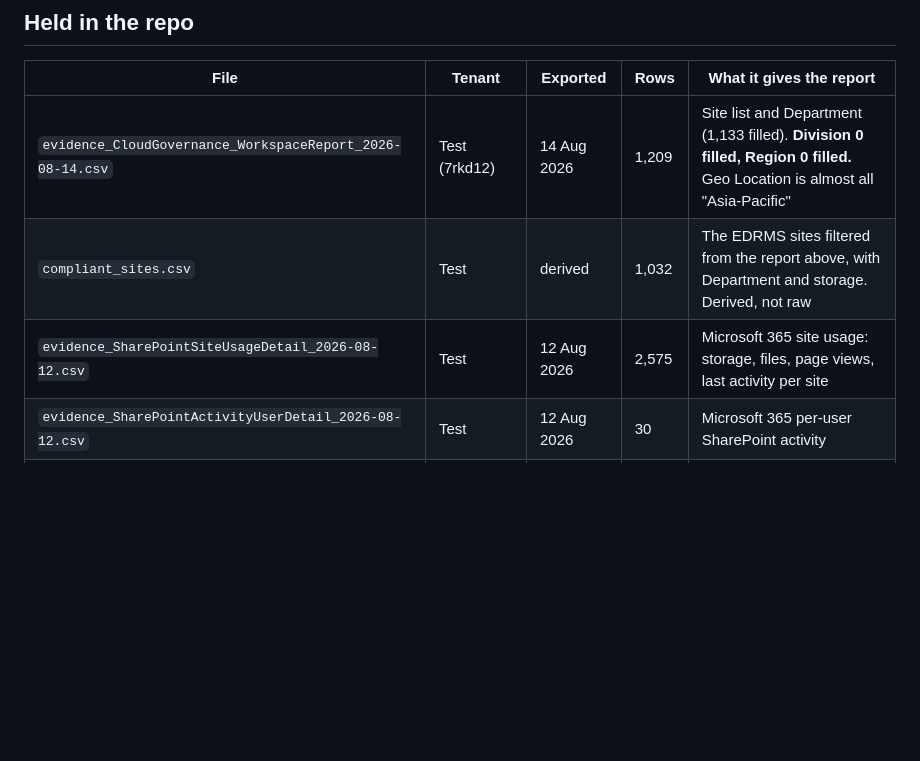
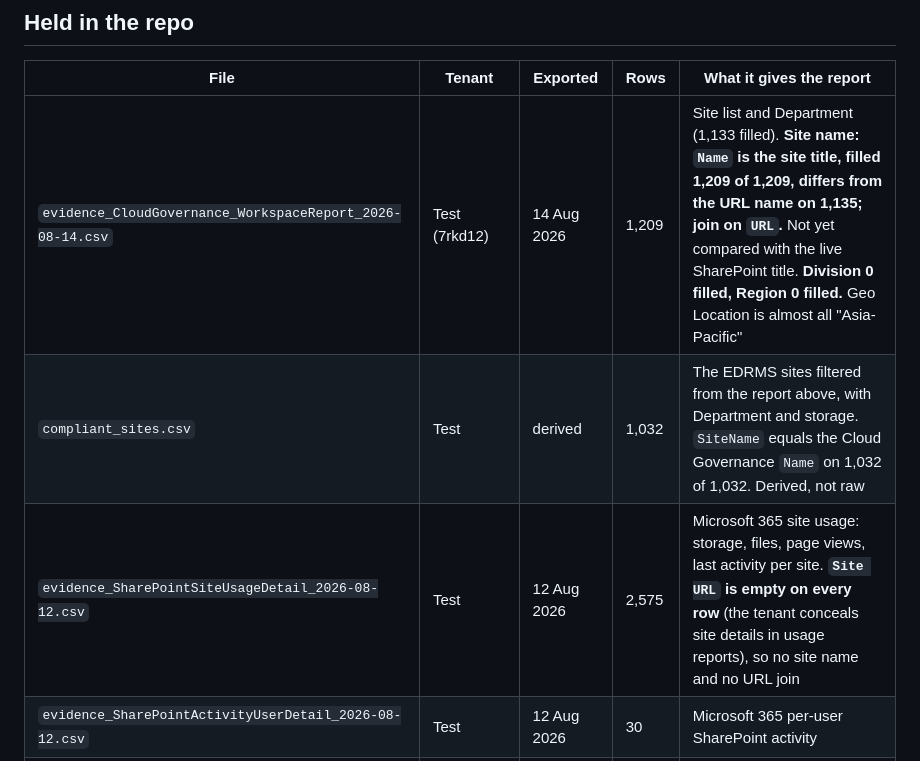
Before and after one commit to perezfiles01-droid/Jim, a Markdown page: sources/README.md, the part around the change. GitHub-like rendering; blank space fills up the shorter version.

Commit message:
Source register: site name comes from Cloud Governance Name; usage report Site URL is empty
Co-Authored-By: Claude Opus 5.5 <noreply@anthropic.com>
Claude-Session: https://claude.ai/code/session_01AzsZcTFRH2ohGZKQ8TogWR

```diff
--- a/sources/README.md
+++ b/sources/README.md
@@ -19,9 +19,9 @@ Rules:
 
 | File | Tenant | Exported | Rows | What it gives the report |
 |---|---|---|---|---|
-| `evidence_CloudGovernance_WorkspaceReport_2026-08-14.csv` | Test (7rkd12) | 14 Aug 2026 | 1,209 | Site list and Department (1,133 filled). **Division 0 filled, Region 0 filled.** Geo Location is almost all "Asia-Pacific" |
-| `compliant_sites.csv` | Test | derived | 1,032 | The EDRMS sites filtered from the report above, with Department and storage. Derived, not raw |
-| `evidence_SharePointSiteUsageDetail_2026-08-12.csv` | Test | 12 Aug 2026 | 2,575 | Microsoft 365 site usage: storage, files, page views, last activity per site |
+| `evidence_CloudGovernance_WorkspaceReport_2026-08-14.csv` | Test (7rkd12) | 14 Aug 2026 | 1,209 | Site list and Department (1,133 filled). **Site name: `Name` is the site title, filled 1,209 of 1,209, differs from the URL name on 1,135; join on `URL`.** Not yet compared with the live SharePoint title. **Division 0 filled, Region 0 filled.** Geo Location is almost all "Asia-Pacific" |
+| `compliant_sites.csv` | Test | derived | 1,032 | The EDRMS sites filtered from the report above, with Department and storage. `SiteName` equals the Cloud Governance `Name` on 1,032 of 1,032. Derived, not raw |
+| `evidence_SharePointSiteUsageDetail_2026-08-12.csv` | Test | 12 Aug 2026 | 2,575 | Microsoft 365 site usage: storage, files, page views, last activity per site. **`Site URL` is empty on every row** (the tenant conceals site details in usage reports), so no site name and no URL join |
 | `evidence_SharePointActivityUserDetail_2026-08-12.csv` | Test | 12 Aug 2026 | 30 | Microsoft 365 per-user SharePoint activity |
 | `evidence_CG_UsersExport_2026-08-14.csv` | Test | 14 Aug 2026 | 286 | Users. **Department 0 filled**; Job title, Office, Country filled |
 | `evidence_CG_GroupsExport_2026-08-14.csv` | Test | 14 Aug 2026 | 676 | Microsoft 365 groups |
```
